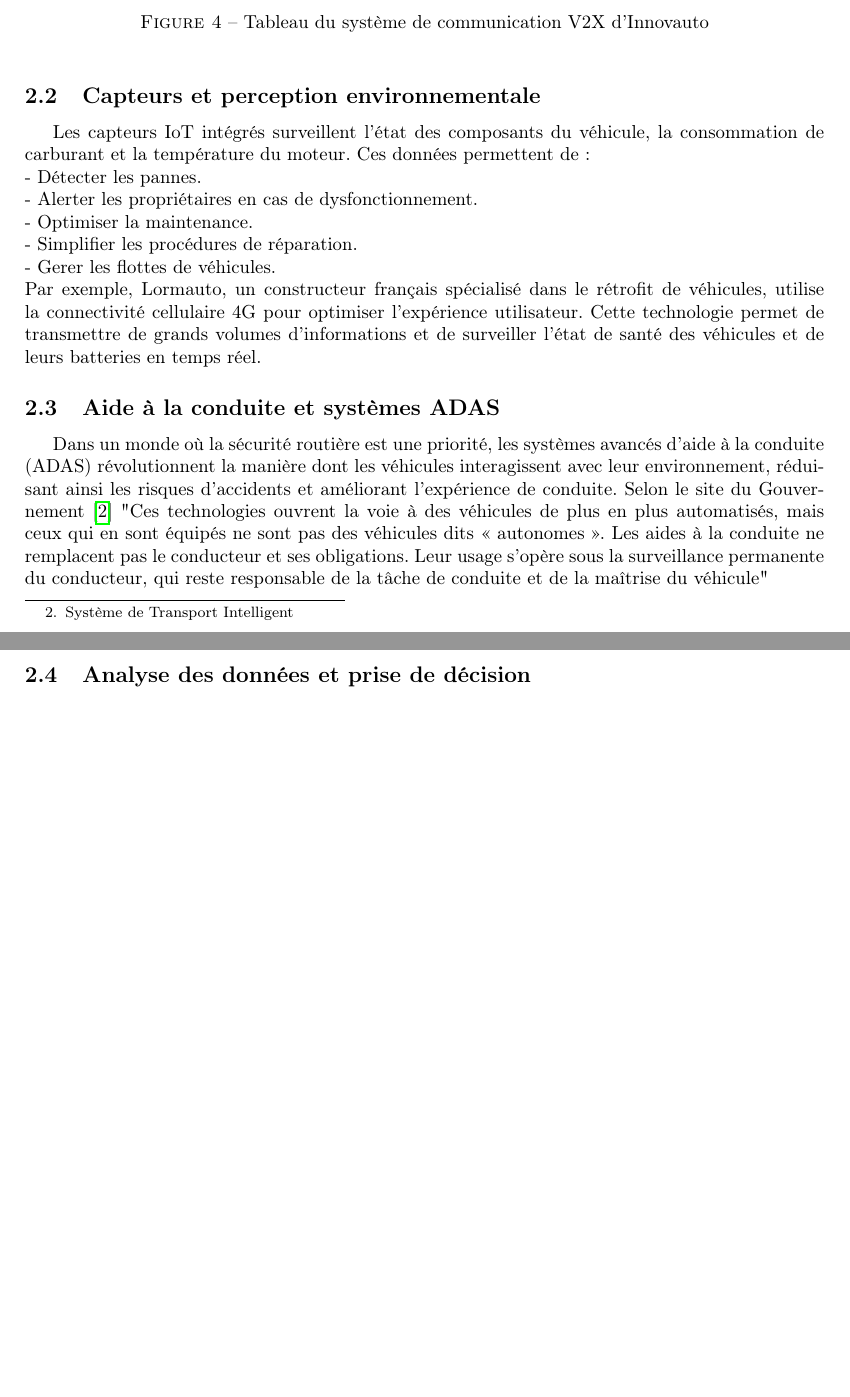
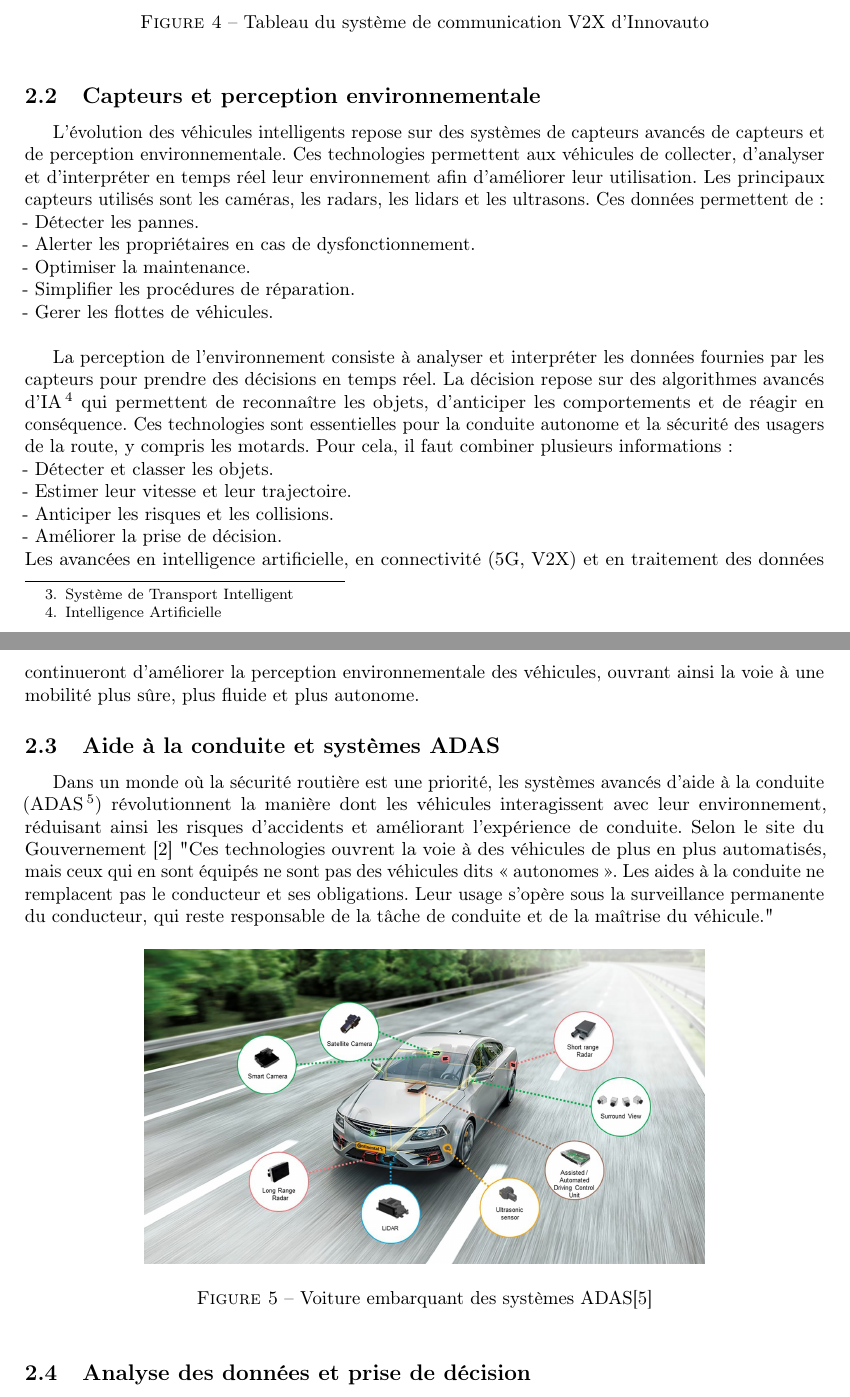
Before and after one commit to shanalfe/Memoire, a LaTeX document (main.tex): two parts of pages 6 and 7 of 11, joined at a grey line, cut so that both start at the same text, the shorter picture padded with empty space. The pictures show the PDF file main.pdf that the author committed with the source.

Commit message:
sauvegarde

```diff
--- a/main.tex
+++ b/main.tex
@@ -72,13 +72,15 @@ L'IoT est un réseau d’objets physiques connectés à Internet qui sont capabl
 • \textbf{Les modules de connectivité (4G, 5G, Wi-Fi, Bluetooth)} : permettent l’échange de données en temps réel entre le véhicule et d’autres systèmes, comme les infrastructures routières ou les smartphones.\\
 • \textbf{Les plateformes de gestion des données} : traitent les informations collectées pour fournir des services comme la navigation intelligente, l’alerte trafic ou la maintenance prédictive.\\
 Ces technologies sont essentielles pour le développement des véhicules intelligents et autonomes, ainsi que pour renforcer la sécurité des motards, souvent plus vulnérables sur la route.\\
-Les \textbf{communications V2V (Vehicle-to-Vehicle) et V2I (Vehicle-to-Infrastructure)} font partie des technologies de transport intelligent (ITS) qui permettent aux véhicules et aux infrastructures routières d’échanger des informations en temps réel.
+\vspace{0.5cm}
+
+Les \textbf{communications V2V (Vehicle-to-Vehicle) et V2I (Vehicle-to-Infrastructure)} font partie des technologies de transport intelligent (ITS)\footnote{infrastructure technology services} qui permettent aux véhicules et aux infrastructures routières d’échanger des informations en temps réel.
 
 
 \newpage
 \section{Les technologies IoT dans les voitures}
 
-
+%introduction
 Selon l’entreprise Objenious \cite{noauthor_revolution_2025}, l’Internet des Objets (IoT) constitue une révolution dans l’industrie automobile en rendant les véhicules plus intelligents et connectés. Depuis l’introduction de la norme européenne eCall en 2018, qui impose un système d’appel d’urgence automatique, les constructeurs ont intégré des technologies IoT pour développer des services innovants. Grâce aux réseaux haut débit comme la 4G et la 5G, les véhicules peuvent désormais collecter, envoyer et recevoir des données en temps réel, interagissant ainsi avec les infrastructures routières, les autres véhicules et les usagers.
 
 Le marché mondial de l’IoT dans le secteur automobile, estimé à 115,37 milliards de dollars en 2022, devrait atteindre 975,66 milliards de dollars d’ici 2032, avec un taux de croissance annuel composé (TCAC) de 23,8 \% sur cette période \cite{noauthor_taille_2023}.
@@ -132,17 +133,25 @@ Les infrastructures routières transmettent des informations aux véhicules à p
 \subsection{Capteurs et perception environnementale}
 %•Caméras, LiDAR, radar, ultrasons.
 %•Fusion de capteurs et algorithmes d’IA pour la reconnaissance des objets (motos incluses).
-
-
-Les capteurs IoT intégrés surveillent l'état des composants du véhicule, la consommation de carburant et la température du moteur.
-Ces données permettent de : \\
+L'évolution des véhicules intelligents repose sur des systèmes de capteurs avancés de capteurs et de perception environnementale.
+Ces technologies permettent aux véhicules de collecter, d'analyser et d'interpréter en temps réel leur environnement afin d'améliorer leur utilisation.
+Les principaux capteurs utilisés sont les caméras, les radars, les lidars et les ultrasons.
+Ces données permettent de :\\
 - Détecter les pannes. \\
 - Alerter les propriétaires en cas de dysfonctionnement. \\
 - Optimiser la maintenance. \\
 - Simplifier les procédures de réparation. \\
 - Gerer les flottes de véhicules. \\
-Par exemple, Lormauto, un constructeur français spécialisé dans le rétrofit de véhicules, utilise la connectivité cellulaire 4G pour optimiser l’expérience utilisateur. Cette technologie permet de transmettre de grands volumes d’informations et de surveiller l’état de santé des véhicules et de leurs batteries en temps réel.
 
+%Par exemple, Lormauto, un constructeur français spécialisé dans le rétrofit de véhicules, utilise la connectivité cellulaire 4G pour optimiser l’expérience utilisateur. Cette technologie permet de transmettre de grands volumes d’informations et de surveiller l’état de santé des véhicules et de leurs batteries en temps réel.
+
+La perception de l'environnement consiste à analyser et interpréter les données fournies par les capteurs pour prendre des décisions en temps réel. La décision repose sur des algorithmes avancés d'IA\footnote{Intelligence Artificielle} qui permettent de reconnaître les objets, d'anticiper les comportements et de réagir en conséquence. Ces technologies sont essentielles pour la conduite autonome et la sécurité des usagers de la route, y compris les motards.
+Pour cela, il faut combiner plusieurs informations:\\
+- Détecter et classer les objets. \\
+- Estimer leur vitesse et leur trajectoire. \\
+- Anticiper les risques et les collisions. \\
+- Améliorer la prise de décision.\\
+Les avancées en intelligence artificielle, en connectivité (5G, V2X) et en traitement des données continueront d’améliorer la perception environnementale des véhicules, ouvrant ainsi la voie à une mobilité plus sûre, plus fluide et plus autonome.
 
 \subsection{Aide à la conduite et systèmes ADAS}
 %•Détection des obstacles et freinage automatique.
@@ -152,3 +161,8 @@ Selon le site du Gouvernement \cite{adas_gouv} "Ces technologies ouvrent la voie
+\begin{figure}[h]
+    \centering
+    \includegraphics[width=0.7\textwidth]{images/ADAS_schéma.jpg}
+    \caption{Voiture embarquant des systèmes ADAS\cite{continental_adas}}
+\end{figure}
 
 
 
```
Also changed, not shown: bibliography.bib (+6 -0 lines), main-blx.bib (+11 -0 lines), images/ADAS_schéma.jpg (added), main.bbl, main.pdf, main.tex (37 more changed lines), 8 other files.
